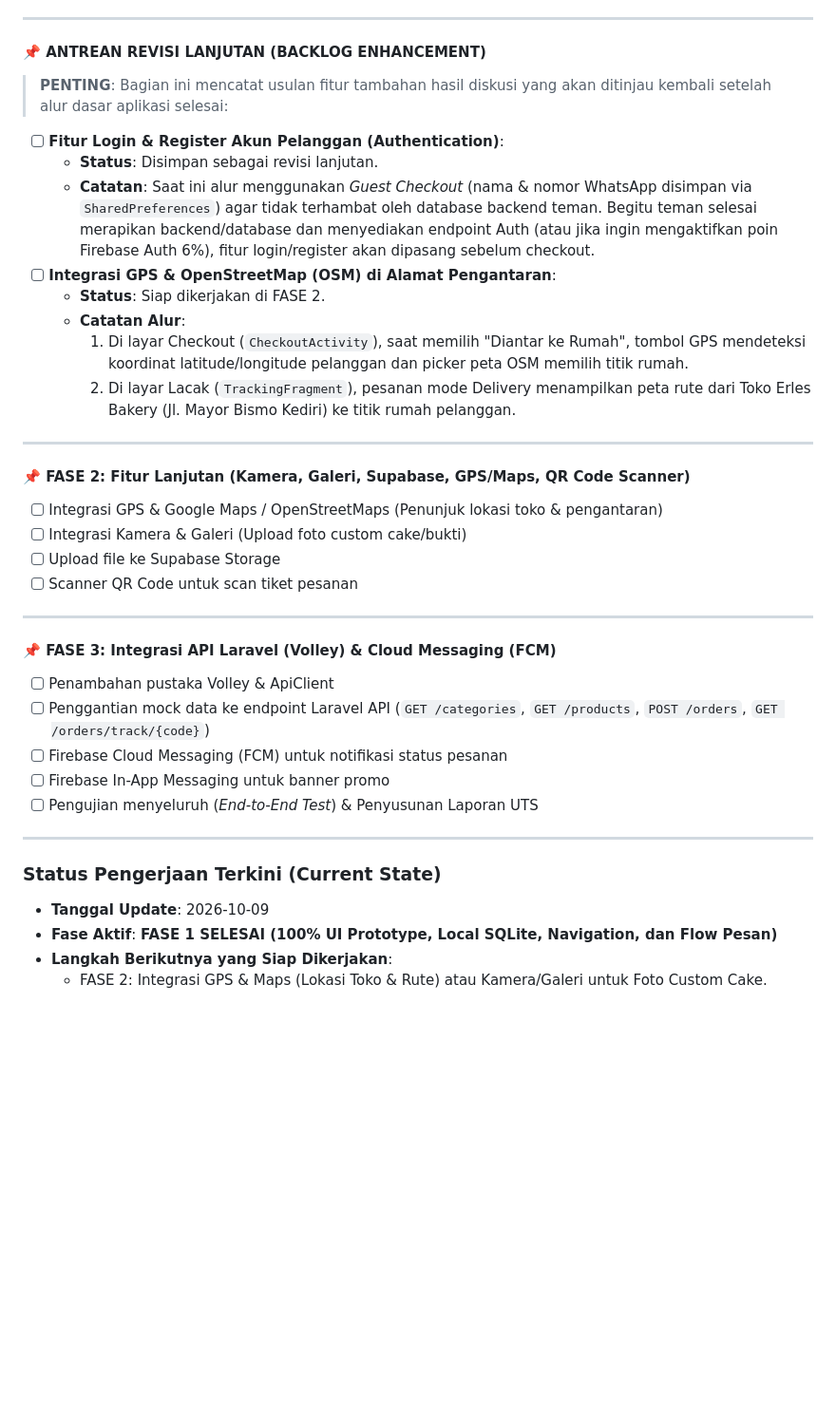
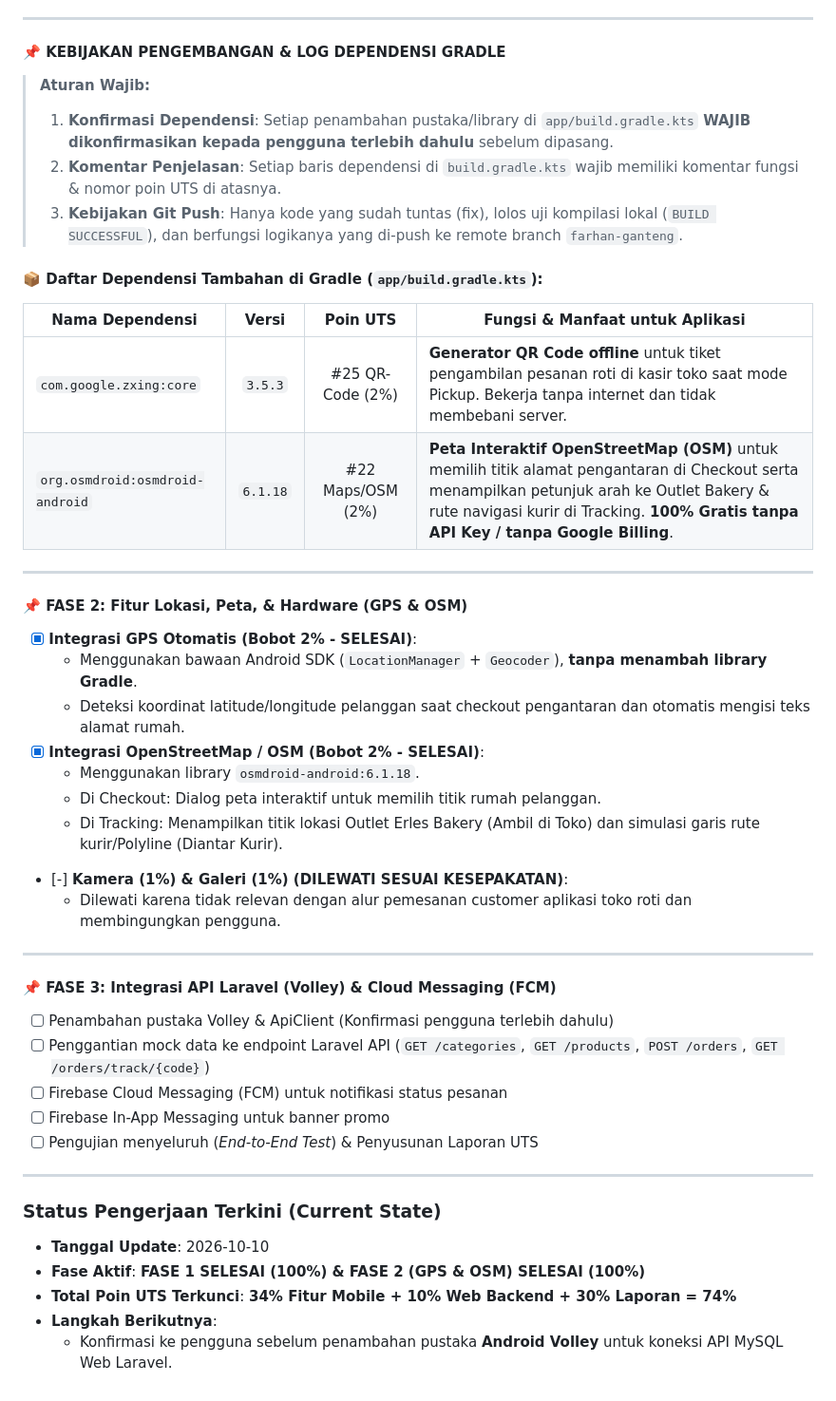
Before and after one commit to FarhanZalf/uts-pml, a Markdown page: ROADMAP.md, the part around the change. Shown at 95% size. Drawn GitHub-style; blank space fills up the shorter version.

Commit message:
docs: record gradle dependencies policy and log in ROADMAP.md

```diff
--- a/ROADMAP.md
+++ b/ROADMAP.md
@@ -47,29 +47,35 @@ Dokumen ini adalah panduan alur kerja pengembangan dan pelacak progres (*progres
 
 ---
 
-#### 📌 ANTREAN REVISI LANJUTAN (BACKLOG ENHANCEMENT)
-> **PENTING**: Bagian ini mencatat usulan fitur tambahan hasil diskusi yang akan ditinjau kembali setelah alur dasar aplikasi selesai:
-- [ ] **Fitur Login & Register Akun Pelanggan (Authentication)**:
-  - **Status**: Disimpan sebagai revisi lanjutan.
-  - **Catatan**: Saat ini alur menggunakan *Guest Checkout* (nama & nomor WhatsApp disimpan via `SharedPreferences`) agar tidak terhambat oleh database backend teman. Begitu teman selesai merapikan backend/database dan menyediakan endpoint Auth (atau jika ingin mengaktifkan poin Firebase Auth 6%), fitur login/register akan dipasang sebelum checkout.
-- [ ] **Integrasi GPS & OpenStreetMap (OSM) di Alamat Pengantaran**:
-  - **Status**: Siap dikerjakan di FASE 2.
-  - **Catatan Alur**:
-    1. Di layar Checkout (`CheckoutActivity`), saat memilih "Diantar ke Rumah", tombol GPS mendeteksi koordinat latitude/longitude pelanggan dan picker peta OSM memilih titik rumah.
-    2. Di layar Lacak (`TrackingFragment`), pesanan mode Delivery menampilkan peta rute dari Toko Erles Bakery (Jl. Mayor Bismo Kediri) ke titik rumah pelanggan.
+#### 📌 KEBIJAKAN PENGEMBANGAN & LOG DEPENDENSI GRADLE
+> **Aturan Wajib:**
+> 1. **Konfirmasi Dependensi**: Setiap penambahan pustaka/library di `app/build.gradle.kts` **WAJIB dikonfirmasikan kepada pengguna terlebih dahulu** sebelum dipasang.
+> 2. **Komentar Penjelasan**: Setiap baris dependensi di `build.gradle.kts` wajib memiliki komentar fungsi & nomor poin UTS di atasnya.
+> 3. **Kebijakan Git Push**: Hanya kode yang sudah tuntas (fix), lolos uji kompilasi lokal (`BUILD SUCCESSFUL`), dan berfungsi logikanya yang di-push ke remote branch `farhan-ganteng`.
+
+#### 📦 Daftar Dependensi Tambahan di Gradle (`app/build.gradle.kts`):
+| Nama Dependensi | Versi | Poin UTS | Fungsi & Manfaat untuk Aplikasi |
+|---|:---:|:---:|---|
+| `com.google.zxing:core` | `3.5.3` | #25 QR-Code (2%) | **Generator QR Code offline** untuk tiket pengambilan pesanan roti di kasir toko saat mode Pickup. Bekerja tanpa internet dan tidak membebani server. |
+| `org.osmdroid:osmdroid-android` | `6.1.18` | #22 Maps/OSM (2%) | **Peta Interaktif OpenStreetMap (OSM)** untuk memilih titik alamat pengantaran di Checkout serta menampilkan petunjuk arah ke Outlet Bakery & rute navigasi kurir di Tracking. **100% Gratis tanpa API Key / tanpa Google Billing**. |
 
 ---
 
-#### 📌 FASE 2: Fitur Lanjutan (Kamera, Galeri, Supabase, GPS/Maps, QR Code Scanner)
-- [ ] Integrasi GPS & Google Maps / OpenStreetMaps (Penunjuk lokasi toko & pengantaran)
-- [ ] Integrasi Kamera & Galeri (Upload foto custom cake/bukti)
-- [ ] Upload file ke Supabase Storage
-- [ ] Scanner QR Code untuk scan tiket pesanan
+#### 📌 FASE 2: Fitur Lokasi, Peta, & Hardware (GPS & OSM)
+- [x] **Integrasi GPS Otomatis (Bobot 2% - SELESAI)**:
+  - Menggunakan bawaan Android SDK (`LocationManager` + `Geocoder`), **tanpa menambah library Gradle**.
+  - Deteksi koordinat latitude/longitude pelanggan saat checkout pengantaran dan otomatis mengisi teks alamat rumah.
+- [x] **Integrasi OpenStreetMap / OSM (Bobot 2% - SELESAI)**:
+  - Menggunakan library `osmdroid-android:6.1.18`.
+  - Di Checkout: Dialog peta interaktif untuk memilih titik rumah pelanggan.
+  - Di Tracking: Menampilkan titik lokasi Outlet Erles Bakery (Ambil di Toko) dan simulasi garis rute kurir/Polyline (Diantar Kurir).
+- [-] **Kamera (1%) & Galeri (1%) (DILEWATI SESUAI KESEPAKATAN)**:
+  - Dilewati karena tidak relevan dengan alur pemesanan customer aplikasi toko roti dan membingungkan pengguna.
 
 ---
 
 #### 📌 FASE 3: Integrasi API Laravel (Volley) & Cloud Messaging (FCM)
-- [ ] Penambahan pustaka Volley & ApiClient
+- [ ] Penambahan pustaka Volley & ApiClient (Konfirmasi pengguna terlebih dahulu)
 - [ ] Penggantian mock data ke endpoint Laravel API (`GET /categories`, `GET /products`, `POST /orders`, `GET /orders/track/{code}`)
 - [ ] Firebase Cloud Messaging (FCM) untuk notifikasi status pesanan
 - [ ] Firebase In-App Messaging untuk banner promo
@@ -78,7 +84,8 @@ Dokumen ini adalah panduan alur kerja pengembangan dan pelacak progres (*progres
 ---
 
 ### Status Pengerjaan Terkini (Current State)
-* **Tanggal Update**: 2026-10-09
-* **Fase Aktif**: **FASE 1 SELESAI (100% UI Prototype, Local SQLite, Navigation, dan Flow Pesan)**
-* **Langkah Berikutnya yang Siap Dikerjakan**:
-  - FASE 2: Integrasi GPS & Maps (Lokasi Toko & Rute) atau Kamera/Galeri untuk Foto Custom Cake.
+* **Tanggal Update**: 2026-10-10
+* **Fase Aktif**: **FASE 1 SELESAI (100%) & FASE 2 (GPS & OSM) SELESAI (100%)**
+* **Total Poin UTS Terkunci**: **34% Fitur Mobile + 10% Web Backend + 30% Laporan = 74%**
+* **Langkah Berikutnya**:
+  - Konfirmasi ke pengguna sebelum penambahan pustaka **Android Volley** untuk koneksi API MySQL Web Laravel.
```
